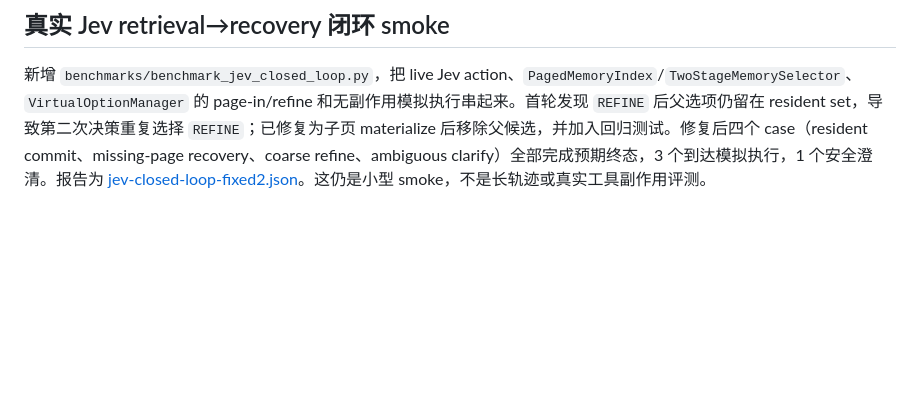
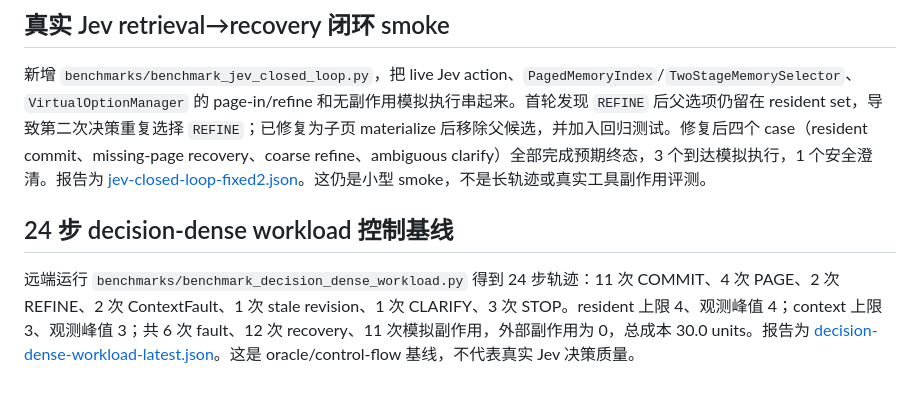
Before and after one commit to 6Mikao9/jev-agent-design-with-topk-logits-choices, a Markdown page: docs/IMPLEMENTATION_RESULTS.zh-CN.md, the part around the change. Drawn GitHub-style; blank space fills up the shorter version.

Commit message:
docs: record decision-dense workload result

```diff
--- a/docs/IMPLEMENTATION_RESULTS.zh-CN.md
+++ b/docs/IMPLEMENTATION_RESULTS.zh-CN.md
@@ -112,3 +112,7 @@ KV 路径 prefill 为 76.28 ms，decode 为 617.72 ms；两条路径的 top-1
 ## 真实 Jev retrieval→recovery 闭环 smoke
 
 新增 `benchmarks/benchmark_jev_closed_loop.py`，把 live Jev action、`PagedMemoryIndex`/`TwoStageMemorySelector`、`VirtualOptionManager` 的 page-in/refine 和无副作用模拟执行串起来。首轮发现 `REFINE` 后父选项仍留在 resident set，导致第二次决策重复选择 `REFINE`；已修复为子页 materialize 后移除父候选，并加入回归测试。修复后四个 case（resident commit、missing-page recovery、coarse refine、ambiguous clarify）全部完成预期终态，3 个到达模拟执行，1 个安全澄清。报告为 [jev-closed-loop-fixed2.json](../benchmarks/results/jev-closed-loop-fixed2.json)。这仍是小型 smoke，不是长轨迹或真实工具副作用评测。
+
+## 24 步 decision-dense workload 控制基线
+
+远端运行 `benchmarks/benchmark_decision_dense_workload.py` 得到 24 步轨迹：11 次 COMMIT、4 次 PAGE、2 次 REFINE、2 次 ContextFault、1 次 stale revision、1 次 CLARIFY、3 次 STOP。resident 上限 4、观测峰值 4；context 上限 3、观测峰值 3；共 6 次 fault、12 次 recovery、11 次模拟副作用，外部副作用为 0，总成本 30.0 units。报告为 [decision-dense-workload-latest.json](../benchmarks/results/decision-dense-workload-latest.json)。这是 oracle/control-flow 基线，不代表真实 Jev 决策质量。
```
Also changed, not shown: benchmarks/README.md (+9 -1 lines), docs/EXECUTION_QUEUE.zh-CN.md (+2 -0 lines).
